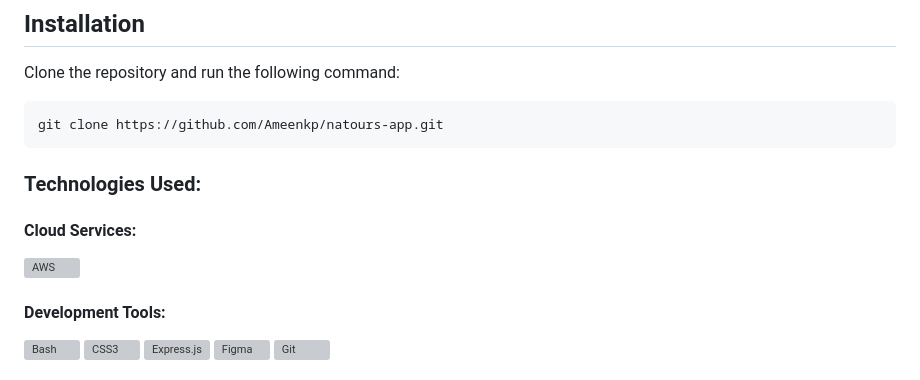
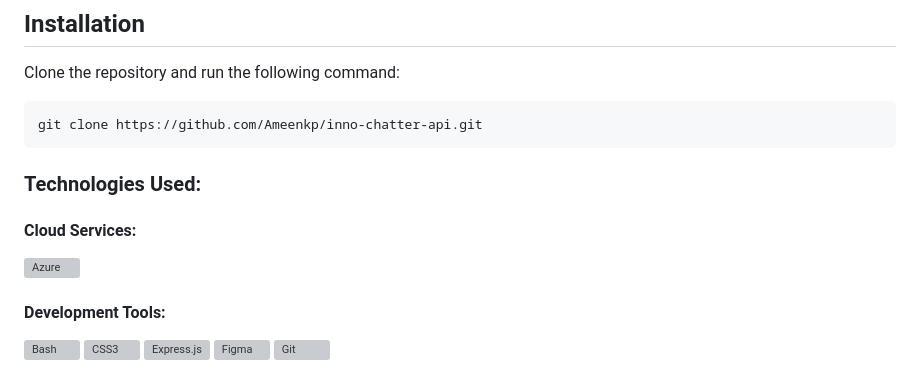
Before and after one commit to Ameenkp/inno-chatter-api, a Markdown page: README.md, the part around one of its changes. Drawn GitHub-style; grey boxes are pictures that could not be loaded.

````diff
--- a/README.md
+++ b/README.md
@@ -9,13 +9,13 @@ This is a sample User management , chat application
 Clone the repository and run the following command:
 
 ```bash
-git clone https://github.com/Ameenkp/natours-app.git
+git clone https://github.com/Ameenkp/inno-chatter-api.git
 ```
 
 ### Technologies Used:
 
 #### Cloud Services:
-[<img src="https://raw.githubusercontent.com/devicons/devicon/master/icons/amazonwebservices/amazonwebservices-original-wordmark.svg" alt="AWS" width="40" height="40">](https://aws.amazon.com)
+[<img src="https://raw.githubusercontent.com/devicons/devicon/master/icons/azure/azure-original-wordmark.svg" alt="Azure" width="40" height="40">](https://portal.azure.com)
 
 #### Development Tools:
 [<img src="https://www.vectorlogo.zone/logos/gnu_bash/gnu_bash-icon.svg" alt="Bash" width="40" height="40">](https://www.gnu.org/software/bash/)
````
Also changed, not shown: other parts of README.md (+1 -6 lines).
